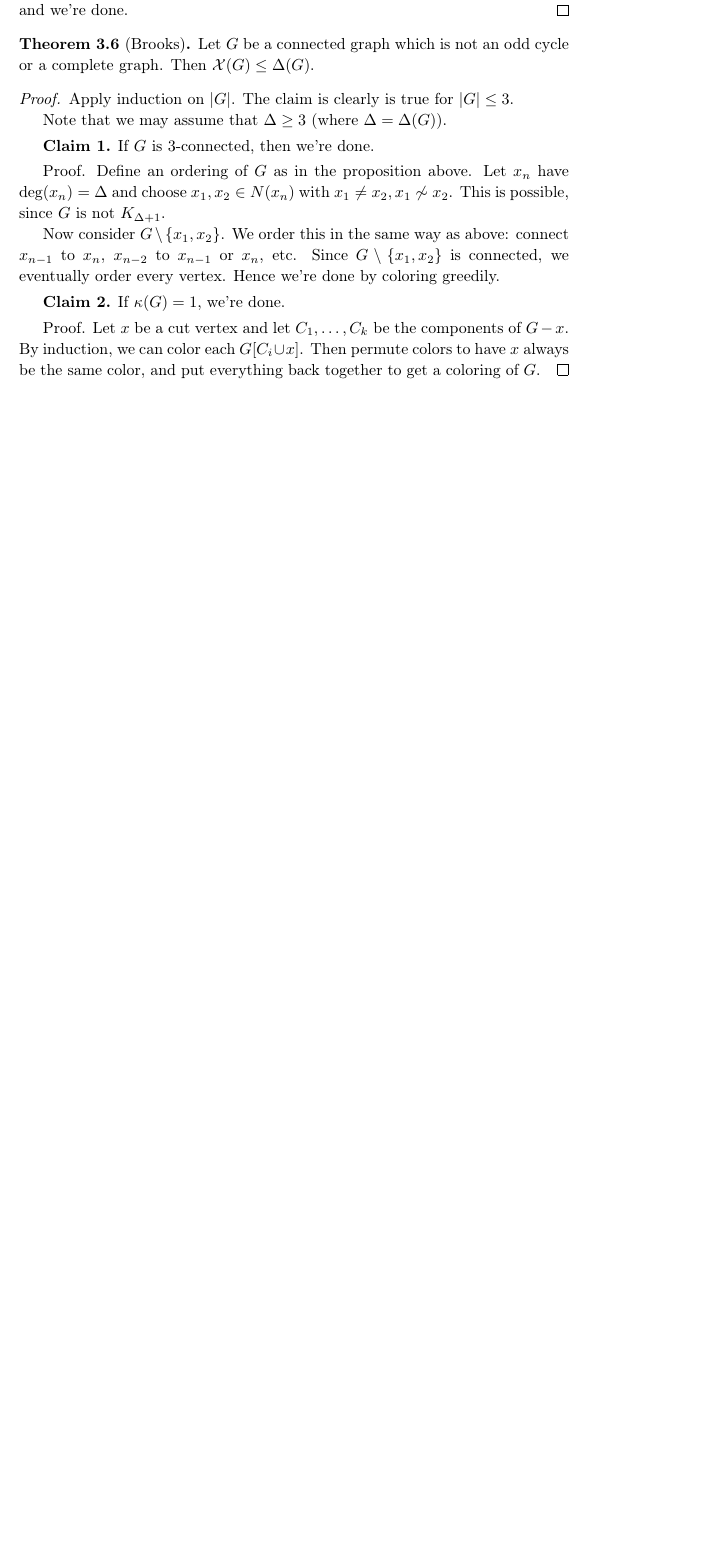
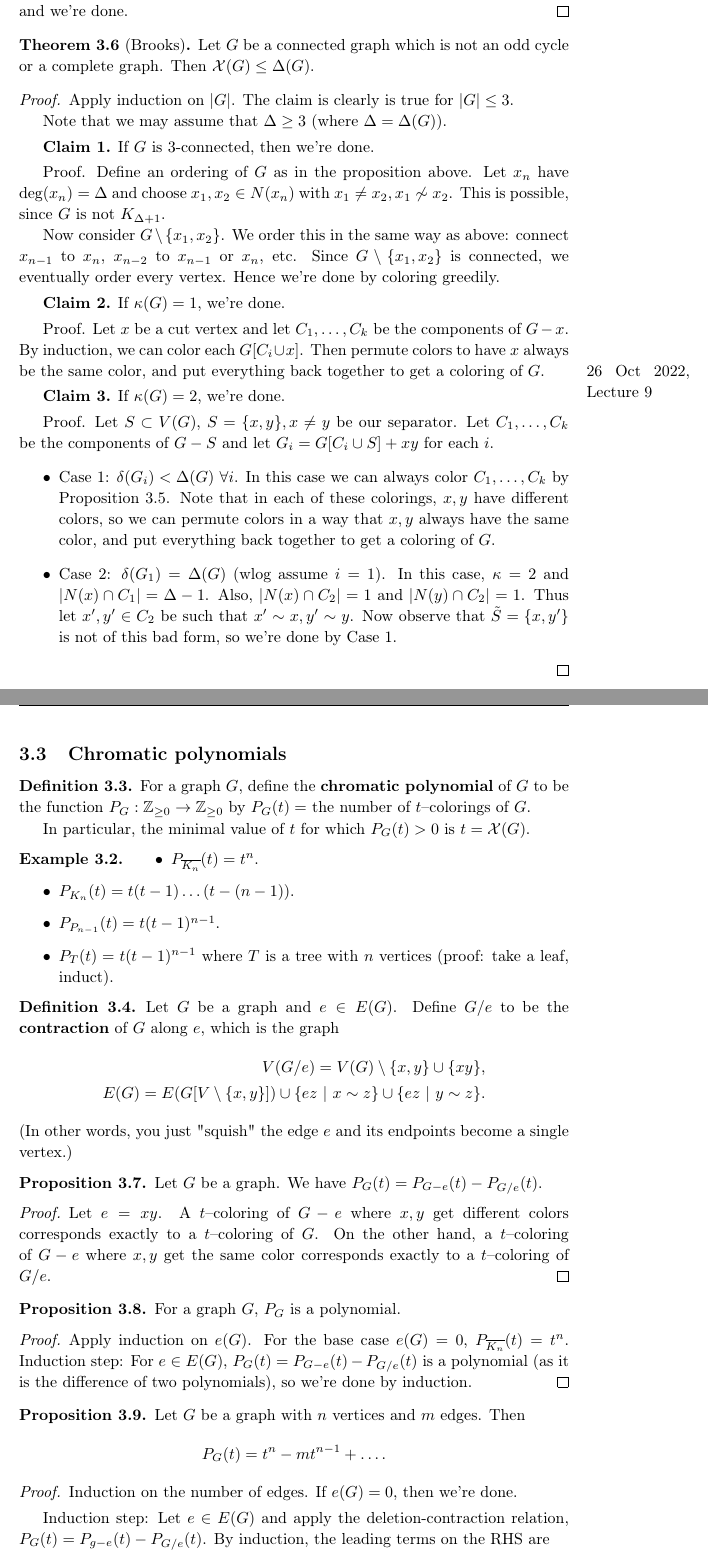
Before and after one commit to Darghy/Cambridge-Part-II-Lecture-Notes, a LaTeX document (II Graph Theory/Graph_Theory.tex): part of page 15 of 15 before the commit and two parts of pages 15 and 16 of 17 after it, the two joined at a grey line, cut so that both start at the same text, the shorter picture padded with empty space. Compiled offline with pdfLaTeX.

Commit message:
GT lecture 9

```diff
--- a/II Graph Theory/Graph_Theory.tex
+++ b/II Graph Theory/Graph_Theory.tex
@@ -672,4 +672,62 @@ Also, this is the best we can do, since $K_4$ is planar - there is no "three col
     \vspace{1mm}
 
     Proof. Let $x$ be a cut vertex and let $C_1,\ldots,C_k$ be the components of $G-x$. By induction, we can color each $G[C_i \cup x]$. Then permute colors to have $x$ always be the same color, and put everything back together to get a coloring of $G$.
+
+    \marginpar{26 Oct 2022, Lecture 9}
+    \vspace{1mm}
+
+    \textbf{Claim 3.} If $\kappa(G)=2$, we're done.
+    \vspace{1mm}
+
+    Proof. Let $S \subset V(G)$, $S=\{x,y\}, x\neq y$ be our separator. Let $C_1,\ldots,C_k$ be the components of $G-S$ and let $G_i = G[C_i \cup S]+xy$ for each $i$.
+    \begin{itemize}
+        \item Case 1: $\delta(G_i)<\Delta(G) ~\forall i$. In this case we can always color $C_1,\ldots,C_k$ by Proposition \ref{3.5}. Note that in each of these colorings, $x,y$ have different colors, so we can permute colors in a way that $x,y$ always have the same color, and put everything back together to get a coloring of $G$.
+        \item Case 2: $\delta(G_1)=\Delta(G)$ (wlog assume $i=1$). In this case, $\kappa=2$ and $|N(x) \cap C_1| = \Delta-1$. Also, $|N(x) \cap C_2|=1$ and $|N(y) \cap C_2|=1$. Thus let $x', y' \in C_2$ be such that $x'\sim x, y'\sim y$. Now observe that $\tilde{S}=\{x,y'\}$ is not of this bad form, so we're done by Case 1.
+    \end{itemize}
 \end{proof}
+\subsection{Chromatic polynomials}
+\begin{defn}
+    For a graph $G$, define the \textbf{chromatic polynomial} of $G$ to be the function $P_G : \mathbb{Z}_{\ge 0} \to \mathbb{Z}_{\ge 0}$ by $P_G(t) = $ the number of $t$--colorings of $G$.
+
+    In particular, the minimal value of $t$ for which $P_G(t)>0$ is $t = \mathcal{X}(G)$.
+\end{defn}
+\begin{example}
+    \begin{itemize}
+        \item $P_{\overline{K_n}}(t)=t^n$.
+        \item $P_{K_n}(t)=t(t-1)\ldots(t-(n-1))$.
+        \item $P_{P_{n-1}}(t)=t(t-1)^{n-1}$.
+        \item $P_T(t)=t(t-1)^{n-1}$ where $T$ is a tree with $n$ vertices (proof: take a leaf, induct).
+    \end{itemize}
+\end{example}
+
+\begin{defn}
+    Let $G$ be a graph and $e \in E(G)$. Define $G/e$ to be the \textbf{contraction} of $G$ along $e$, which is the graph
+    \begin{align*}
+        V(G/e) = V(G)\setminus \{x,y\} \cup \{xy\}, \\
+        E(G) = E(G[V\setminus \{x,y\}]) \cup \{ez ~|~ x \sim z\} \cup \{ez ~|~ y \sim z\}.
+    \end{align*}
+    (In other words, you just "squish" the edge $e$ and its endpoints become a single vertex.)
+\end{defn}
+\begin{prop}
+    Let $G$ be a graph. We have $P_G(t) = P_{G-e}(t) - P_{G/e}(t)$.
+\end{prop}
+\begin{proof}
+    Let $e=xy$. A $t$--coloring of $G-e$ where $x,y$ get different colors corresponds exactly to a $t$--coloring of $G$. On the other hand, a $t$--coloring of $G-e$ where $x,y$ get the same color corresponds exactly to a $t$--coloring of $G/e$.
+\end{proof}
+\begin{prop}
+    For a graph $G$, $P_G$ is a polynomial.
+\end{prop}
+\begin{proof}
+    Apply induction on $e(G)$. For the base case $e(G)=0$, $P_{\overline{K_n}}(t)=t^n$.
+    Induction step: For $e \in E(G)$, $P_G(t) = P_{G-e}(t) - P_{G/e}(t)$ is a polynomial (as it is the difference of two polynomials), so we're done by induction.
+\end{proof}
+\begin{prop}
+    Let $G$ be a graph with $n$ vertices and $m$ edges. Then $$P_G(t)=t^n - m t^{n-1} + \ldots.$$
+\end{prop}
+\begin{proof}
+    Induction on the number of edges. If $e(G)=0$, then we're done.
+    \vspace{1mm}
+
+    Induction step: Let $e \in E(G)$ and apply the deletion-contraction relation,
+    $P_G(t)=P_{g-e}(t)- P_{G/e}(t)$. By induction, the leading terms on the RHS are \[
+    (t^n - (m-1)t^{n-1} + \ldots) - (t^{n-1} - e(G/e)t^{n-2} + \ldots) = t^n - mt^{n-1} + \ldots .
```
Also changed, not shown: II Graph Theory/Graph_Theory.pdf, II Graph Theory/Graph_Theory.tex (14 more changed lines).
